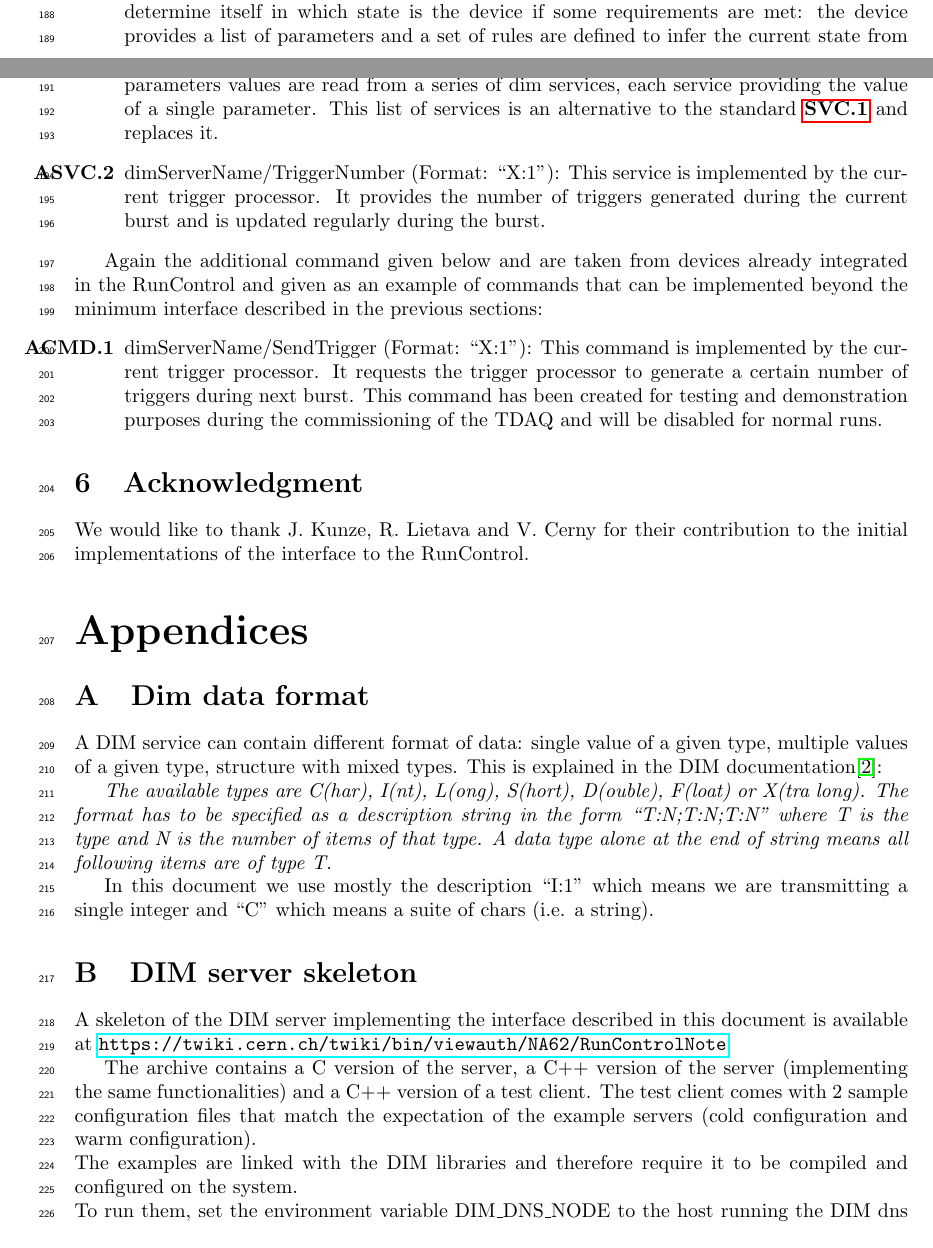
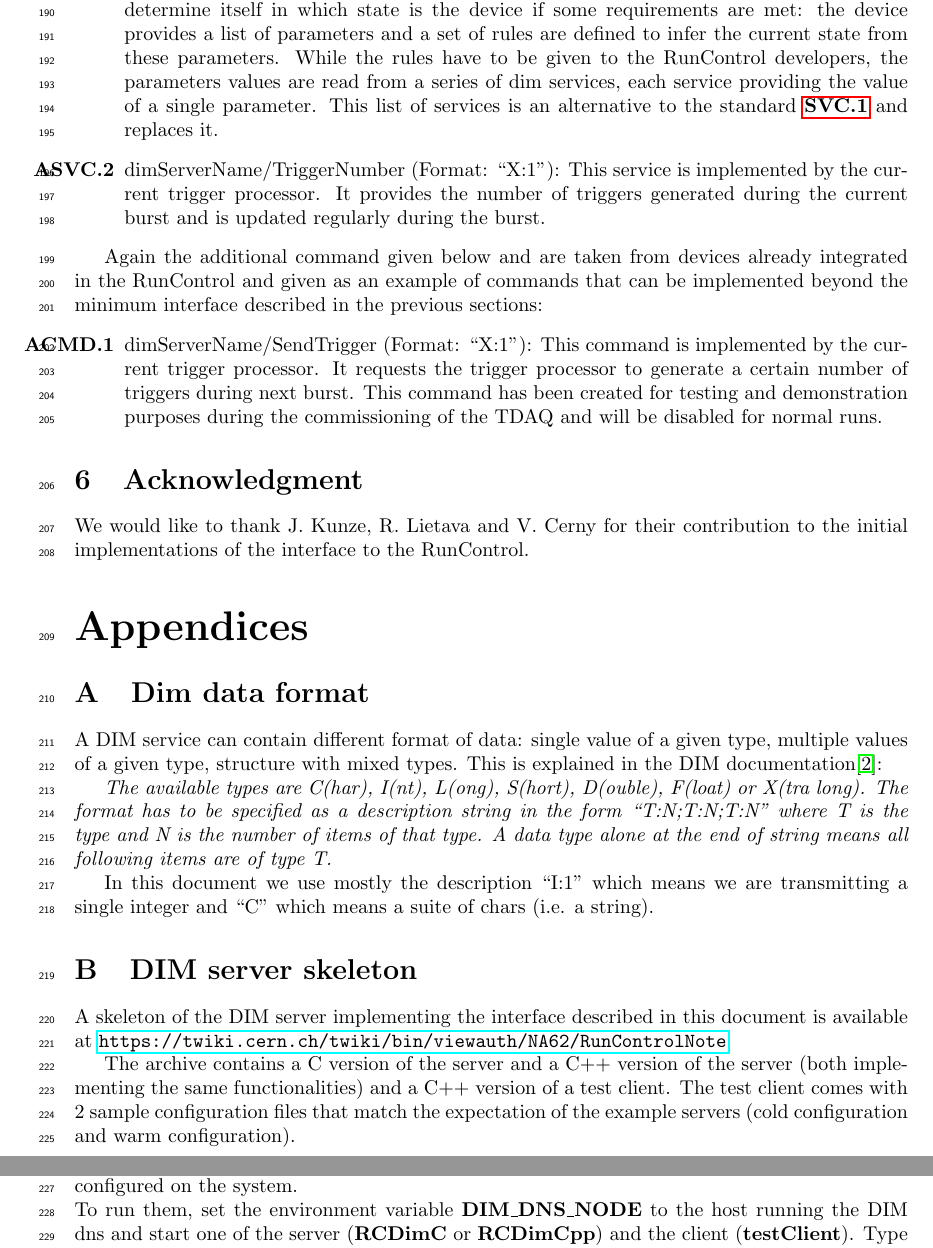
Before and after one commit to nlurkin/Other, a LaTeX document (RunControlNote/Note.tex): two parts of pages 6 and 7 of 8 before the commit and two parts of pages 7 and 8 of 8 after it, joined at a grey line, cut so that both start at the same text. Compiled offline with pdfLaTeX.

Commit message:
Final corrections for V3

```diff
--- a/RunControlNote/Note.tex
+++ b/RunControlNote/Note.tex
@@ -397,14 +391,14 @@ string).
 A skeleton of the DIM server implementing the interface described in this document is available at
 \url{https://twiki.cern.ch/twiki/bin/viewauth/NA62/RunControlNote}
 
-The archive contains a C version of the server, a C++ version of the server (implementing the same
-functionalities) and a C++ version of a test client.
+The archive contains a C version of the server and a C++ version of the server (both implementing
+the same functionalities) and a C++ version of a test client.
 The test client comes with 2 sample configuration files that match the expectation of the
 example servers (cold configuration and warm configuration).\\
 The examples are linked with the DIM libraries and therefore require it to be compiled and
 configured on the system.\\
-To run them, set the environment variable DIM\_DNS\_NODE to the host running the DIM dns and start
-one of the server (\textbf{RCDimC} or \textbf{RCDimCpp}) and the client (\textbf{testClient}). Type
+To run them, set the environment variable \textbf{DIM\_DNS\_NODE} to the host running the DIM dns
+and start one of the server (\textbf{RCDimC} or \textbf{RCDimCpp}) and the client (\textbf{testClient}). Type
 \textit{init}, \textit{start}, \textit{end}, \textit{reset} or \textit{request} within the client to test the
 correct behavior of the server when receiving the RunControl instructions.
 
```
Also changed, not shown: RunControlNote/Note.tex (14 more changed lines).
